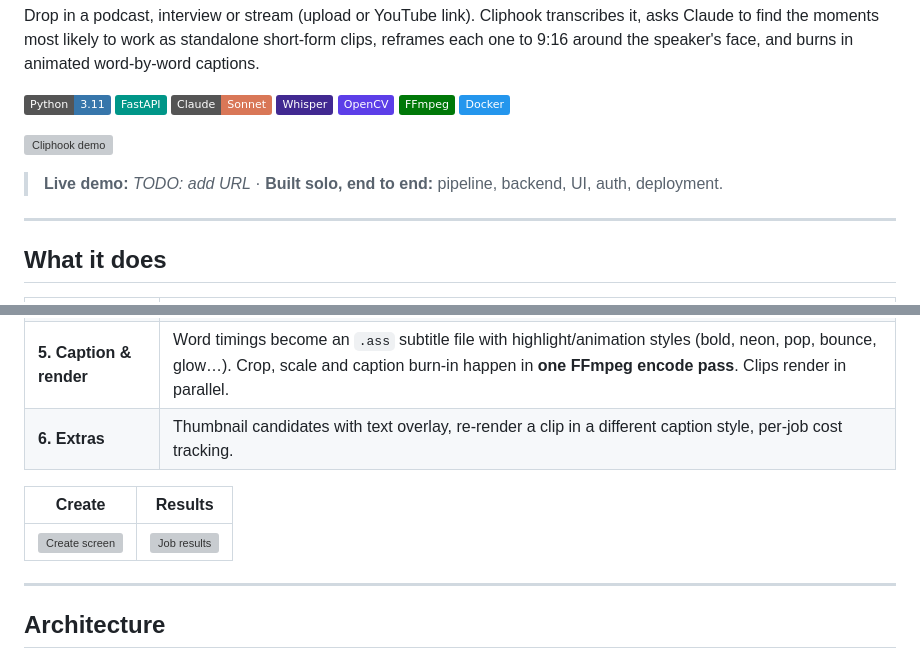
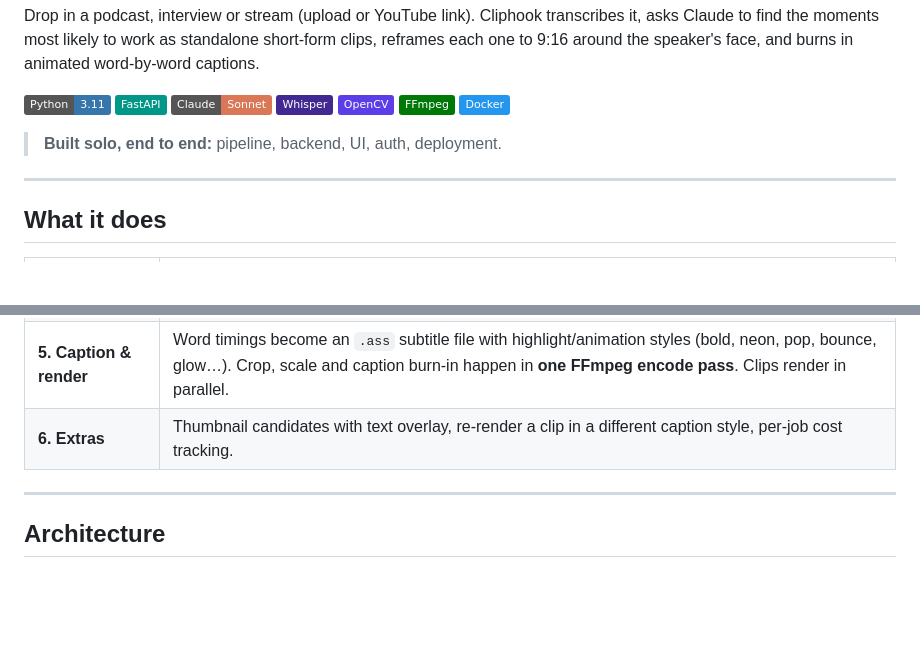
Before and after one commit to filipopov/ai-clipper, a Markdown page: README.md, 2 parts joined by grey strips. Drawn GitHub-style; badges without logos; blank space fills up the shorter version; grey boxes are pictures that could not be loaded.

Commit message:
README: hide screenshot placeholders until images are added

```diff
--- a/README.md
+++ b/README.md
@@ -12,10 +12,11 @@ Drop in a podcast, interview or stream (upload or YouTube link). Cliphook transc
 ![FFmpeg](https://img.shields.io/badge/FFmpeg-007808?logo=ffmpeg&logoColor=white)
 ![Docker](https://img.shields.io/badge/Docker-2496ED?logo=docker&logoColor=white)
 
-<!-- TODO: replace with a 10–20s GIF: paste URL → clips appearing one by one -->
+<!-- TODO: add a 10–20s GIF (paste URL → clips appearing one by one) and uncomment:
 ![Cliphook demo](docs/demo.gif)
+-->
 
-> **Live demo:** _TODO: add URL_ · **Built solo, end to end:** pipeline, backend, UI, auth, deployment.
+> **Built solo, end to end:** pipeline, backend, UI, auth, deployment.
 
 ---
 
@@ -30,10 +31,11 @@ Drop in a podcast, interview or stream (upload or YouTube link). Cliphook transc
 | **5. Caption & render** | Word timings become an `.ass` subtitle file with highlight/animation styles (bold, neon, pop, bounce, glow…). Crop, scale and caption burn-in happen in **one FFmpeg encode pass**. Clips render in parallel. |
 | **6. Extras** | Thumbnail candidates with text overlay, re-render a clip in a different caption style, per-job cost tracking. |
 
-<!-- TODO: screenshots -->
+<!-- TODO: add screenshots and uncomment:
 | Create | Results |
 |--------|---------|
 | ![Create screen](docs/screenshot-create.png) | ![Job results](docs/screenshot-results.png) |
+-->
 
 ---
 
```
